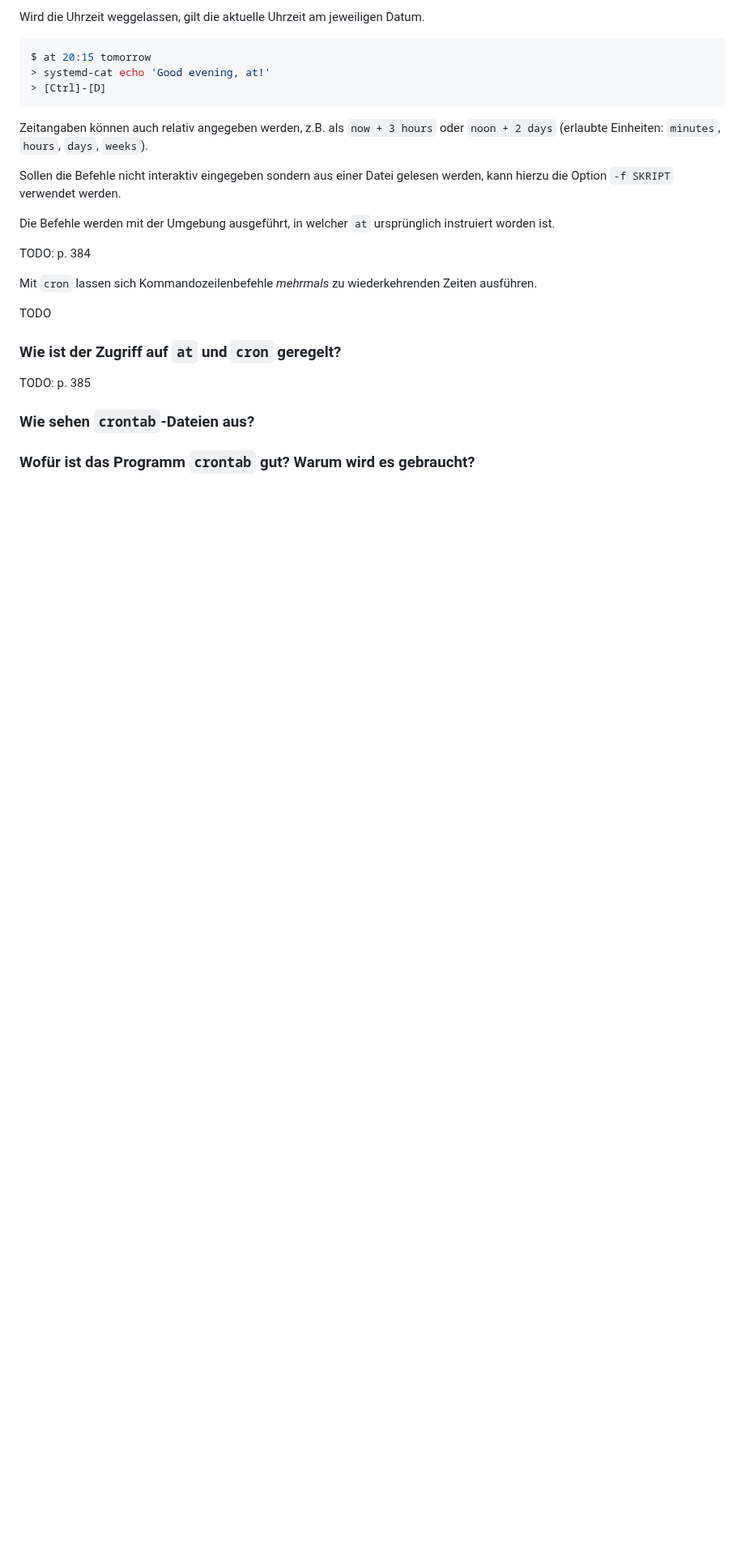
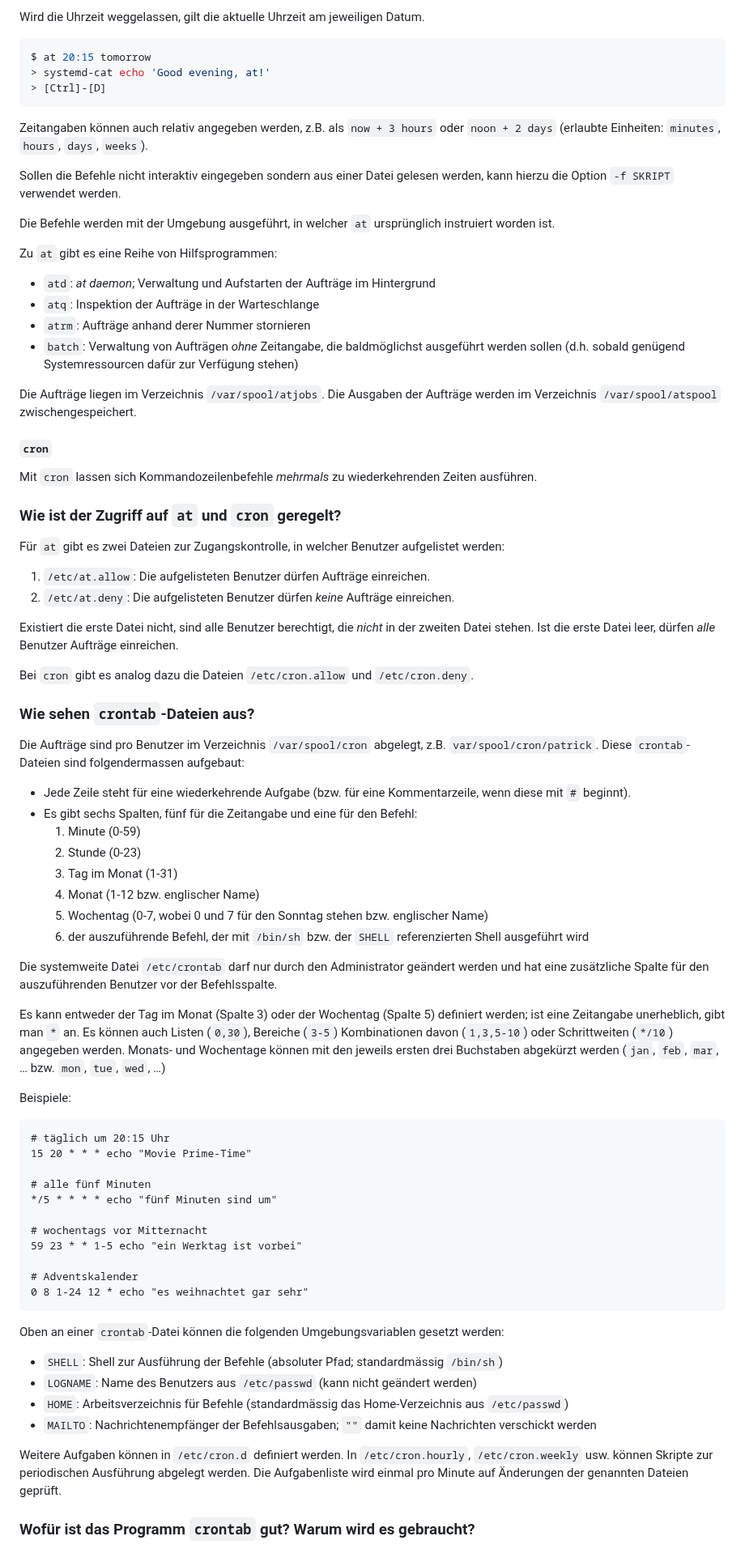
Before and after one commit to patrickbucher/docs, a Markdown page: lpic/lpic-102-qa.md, the part around one of its changes. Shown at 81% size. Rendered like a GitHub page; blank space fills up the shorter version.

Commit message:
finished documenting at and cron

```diff
--- a/lpic/lpic-102-qa.md
+++ b/lpic/lpic-102-qa.md
@@ -532,18 +532,95 @@ werden, kann hierzu die Option `-f SKRIPT` verwendet werden.
 Die Befehle werden mit der Umgebung ausgeführt, in welcher `at` ursprünglich
 instruiert worden ist.
 
-TODO: p. 384
+Zu `at` gibt es eine Reihe von Hilfsprogrammen:
+
+- `atd`: _at daemon_; Verwaltung und Aufstarten der Aufträge im Hintergrund
+- `atq`: Inspektion der Aufträge in der Warteschlange
+- `atrm`: Aufträge anhand derer Nummer stornieren
+- `batch`: Verwaltung von Aufträgen _ohne_ Zeitangabe, die baldmöglichst
+  ausgeführt werden sollen (d.h. sobald genügend Systemressourcen dafür zur
+  Verfügung stehen)
+
+Die Aufträge liegen im Verzeichnis `/var/spool/atjobs`. Die Ausgaben der
+Aufträge werden im Verzeichnis `/var/spool/atspool` zwischengespeichert.
+
+#### `cron`
 
 Mit `cron` lassen sich Kommandozeilenbefehle _mehrmals_ zu wiederkehrenden
 Zeiten ausführen.
 
-TODO
-
 ### Wie ist der Zugriff auf `at` und `cron` geregelt?
 
-TODO: p. 385
+Für `at` gibt es zwei Dateien zur Zugangskontrolle, in welcher Benutzer
+aufgelistet werden:
+
+1. `/etc/at.allow`: Die aufgelisteten Benutzer dürfen Aufträge einreichen.
+2. `/etc/at.deny`: Die aufgelisteten Benutzer dürfen _keine_ Aufträge einreichen.
+
+Existiert die erste Datei nicht, sind alle Benutzer berechtigt, die _nicht_ in
+der zweiten Datei stehen. Ist die erste Datei leer, dürfen _alle_ Benutzer
+Aufträge einreichen.
+
+Bei `cron` gibt es analog dazu die Dateien `/etc/cron.allow` und
+`/etc/cron.deny`.
 
 ### Wie sehen `crontab`-Dateien aus?
 
+Die Aufträge sind pro Benutzer im Verzeichnis `/var/spool/cron` abgelegt, z.B.
+`var/spool/cron/patrick`. Diese `crontab`-Dateien sind folgendermassen
+aufgebaut:
+
+- Jede Zeile steht für eine wiederkehrende Aufgabe (bzw. für eine
+  Kommentarzeile, wenn diese mit `#` beginnt).
+- Es gibt sechs Spalten, fünf für die Zeitangabe und eine für den Befehl:
+    1. Minute (0-59)
+    2. Stunde (0-23)
+    3. Tag im Monat (1-31)
+    4. Monat (1-12 bzw. englischer Name)
+    5. Wochentag (0-7, wobei 0 und 7 für den Sonntag stehen bzw. englischer Name)
+    6. der auszuführende Befehl, der mit `/bin/sh` bzw. der `SHELL`
+       referenzierten Shell ausgeführt wird
+
+Die systemweite Datei `/etc/crontab` darf nur durch den Administrator geändert
+werden und hat eine zusätzliche Spalte für den auszuführenden Benutzer vor der
+Befehlsspalte.
+
+Es kann entweder der Tag im Monat (Spalte 3) oder der Wochentag (Spalte 5)
+definiert werden; ist eine Zeitangabe unerheblich, gibt man `*` an. Es können
+auch Listen (`0,30`), Bereiche (`3-5`) Kombinationen davon (`1,3,5-10`) oder
+Schrittweiten (`*/10`) angegeben werden. Monats- und Wochentage können mit den
+jeweils ersten drei Buchstaben abgekürzt werden (`jan`, `feb`, `mar`, … bzw.
+`mon`, `tue`, `wed`, …)
+
+Beispiele:
+
+    # täglich um 20:15 Uhr
+    15 20 * * * echo "Movie Prime-Time"
+
+    # alle fünf Minuten
+    */5 * * * * echo "fünf Minuten sind um"
+
+    # wochentags vor Mitternacht
+    59 23 * * 1-5 echo "ein Werktag ist vorbei"
+
+    # Adventskalender
+    0 8 1-24 12 * echo "es weihnachtet gar sehr"
+
+Oben an einer `crontab`-Datei können die folgenden Umgebungsvariablen gesetzt
+werden:
+
+- `SHELL`: Shell zur Ausführung der Befehle (absoluter Pfad; standardmässig
+  `/bin/sh`)
+- `LOGNAME`: Name des Benutzers aus `/etc/passwd` (kann nicht geändert werden)
+- `HOME`: Arbeitsverzeichnis für Befehle (standardmässig das Home-Verzeichnis
+  aus `/etc/passwd`)
+- `MAILTO`: Nachrichtenempfänger der Befehlsausgaben; `""` damit keine
+  Nachrichten verschickt werden
+
+Weitere Aufgaben können in `/etc/cron.d` definiert werden. In
+`/etc/cron.hourly`, `/etc/cron.weekly` usw. können Skripte zur periodischen
+Ausführung abgelegt werden. Die Aufgabenliste wird einmal pro Minute auf
+Änderungen der genannten Dateien geprüft.
+
 ### Wofür ist das Programm `crontab` gut? Warum wird es gebraucht?
 
```
Also changed, not shown: other parts of lpic/lpic-102-qa.md (+21 -2 lines).
